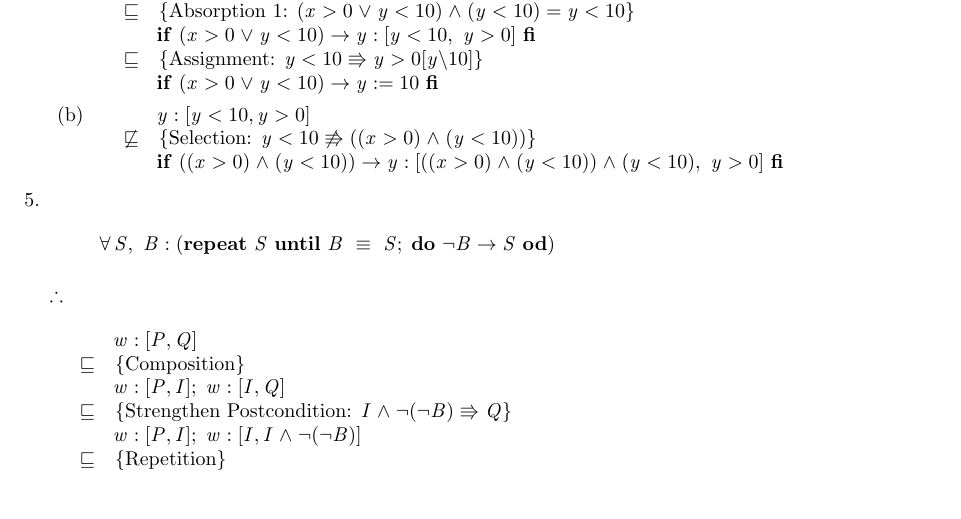
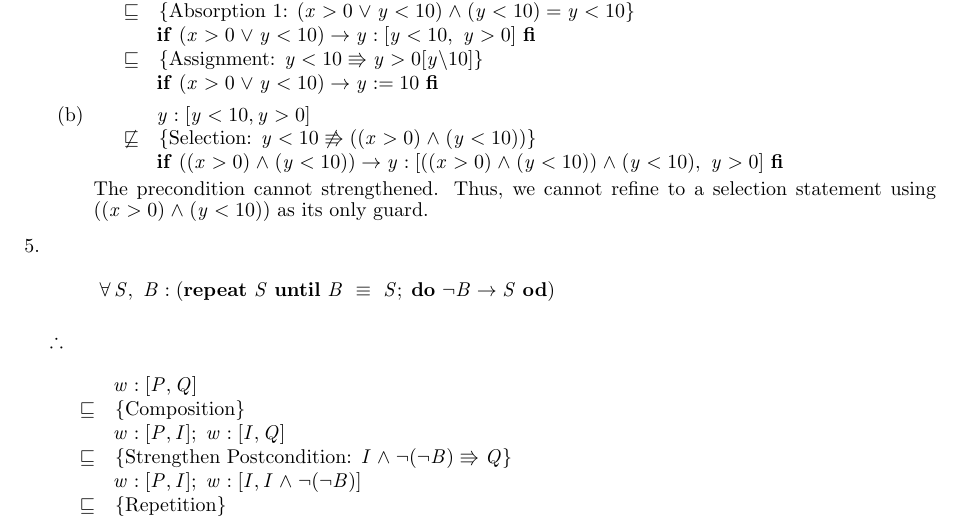
Before and after one commit to MaxwellBo/CSSE3100_Assignments, a LaTeX problem sheet (Assignment_1_Solutions.tex): part of page 2 of 2, cut so that both start at the same text, the shorter picture padded with empty space. Compiled offline with pdfLaTeX.

Commit message:
Explain reasoning for question 4b)

```diff
--- a/Assignment_1_Solutions.tex
+++ b/Assignment_1_Solutions.tex
@@ -110,6 +110,8 @@
 
         \form{\If~ ((x > 0) \land (y < 10)) \rightarrow y:[((x > 0) \land (y < 10)) \land (y < 10),\ y > 0]\ \Fi}
         \ENDDERIVE
+
+        The precondition cannot strengthened. Thus, we cannot refine to a selection statement using $((x > 0) \land (y < 10))$ as its only guard.
     \end{enumerate}
 \item
 
```
Also changed, not shown: Assignment_1_Solutions.pdf.
